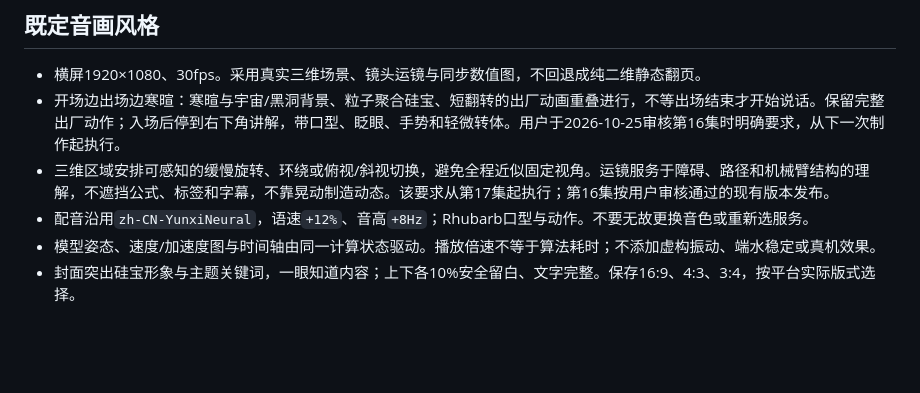
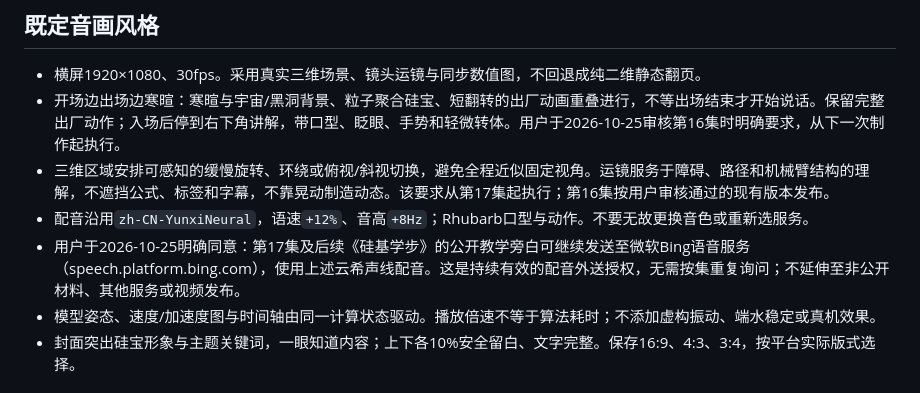
Before and after one commit to luckyPT/silicon-baby-steps, a Markdown page: docs/handoff/PRODUCTION.md, the part around the change. GitHub-like rendering; blank space fills up the shorter version.

Commit message:
docs: record ongoing public course narration authorization

```diff
--- a/docs/handoff/PRODUCTION.md
+++ b/docs/handoff/PRODUCTION.md
@@ -30,6 +30,7 @@
 - 开场边出场边寒暄：寒暄与宇宙/黑洞背景、粒子聚合硅宝、短翻转的出厂动画重叠进行，不等出场结束才开始说话。保留完整出厂动作；入场后停到右下角讲解，带口型、眨眼、手势和轻微转体。用户于2026-10-25审核第16集时明确要求，从下一次制作起执行。
 - 三维区域安排可感知的缓慢旋转、环绕或俯视/斜视切换，避免全程近似固定视角。运镜服务于障碍、路径和机械臂结构的理解，不遮挡公式、标签和字幕，不靠晃动制造动态。该要求从第17集起执行；第16集按用户审核通过的现有版本发布。
 - 配音沿用`zh-CN-YunxiNeural`，语速`+12%`、音高`+8Hz`；Rhubarb口型与动作。不要无故更换音色或重新选服务。
+- 用户于2026-10-25明确同意：第17集及后续《硅基学步》的公开教学旁白可继续发送至微软Bing语音服务（speech.platform.bing.com），使用上述云希声线配音。这是持续有效的配音外送授权，无需按集重复询问；不延伸至非公开材料、其他服务或视频发布。
 - 模型姿态、速度/加速度图与时间轴由同一计算状态驱动。播放倍速不等于算法耗时；不添加虚构振动、端水稳定或真机效果。
 - 封面突出硅宝形象与主题关键词，一眼知道内容；上下各10%安全留白、文字完整。保存16:9、4:3、3:4，按平台实际版式选择。
 
```
